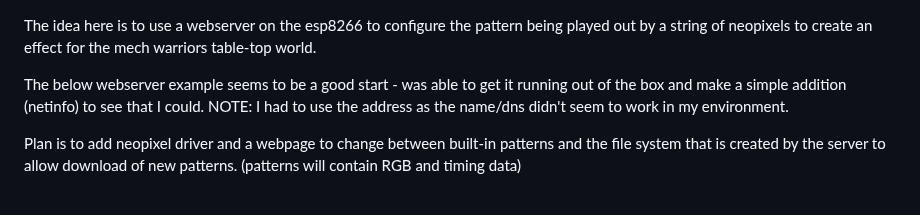
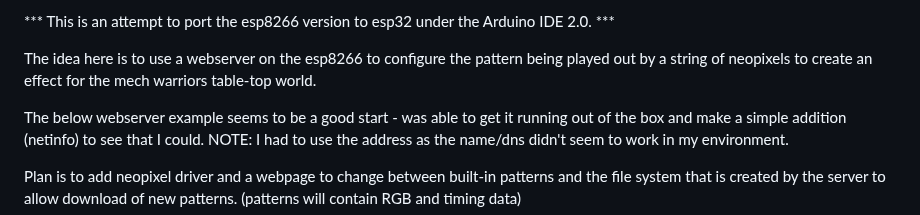
Before and after one commit to basement-tech/MiniWebNeopixels, a Markdown page: README.md, the part around the change. Drawn GitHub-style.

```diff
--- a/README.md
+++ b/README.md
@@ -1,3 +1,5 @@
+*** This is an attempt to port the esp8266 version to esp32 under the Arduino IDE 2.0. ***
+
 The idea here is to use a webserver on the esp8266 to configure the pattern being
 played out by a string of neopixels to create an effect for the mech warriors
 table-top world.
```
